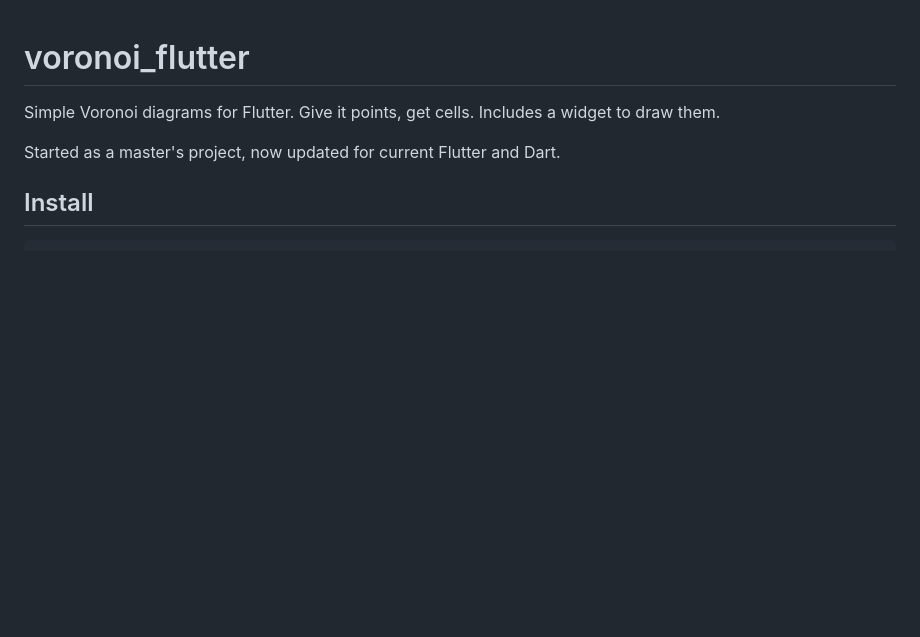
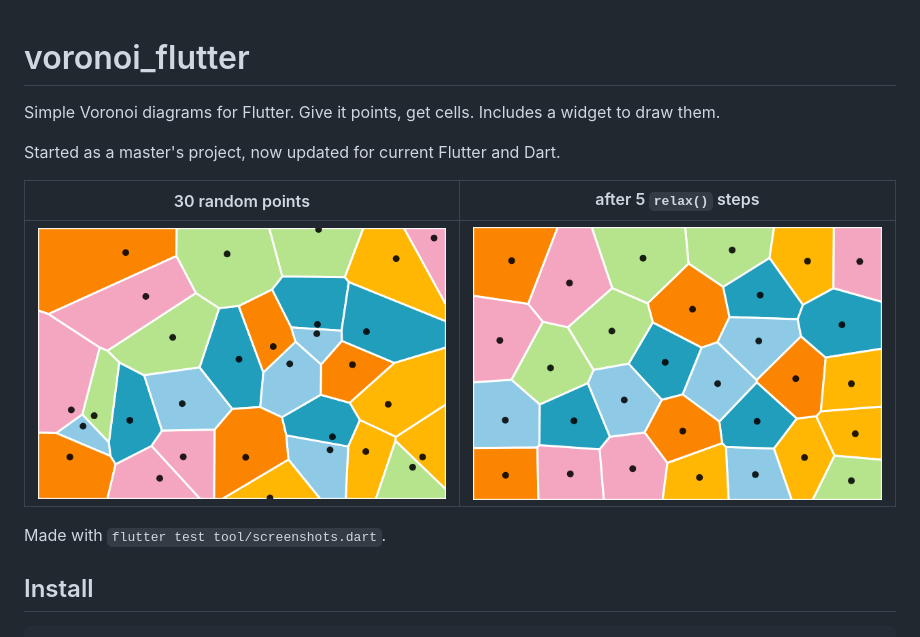
Before and after one commit to YaminT/voronoi_flutter, a Markdown page: README.md, the part around the change. Rendered like a GitHub page; pictures changed too: doc/random.png (added), doc/relaxed.png (added); blank space fills up the shorter version.

Commit message:
Add diagram screenshots to the README
Co-Authored-By: Claude Sonnet 5.5 <noreply@anthropic.com>

```diff
--- a/README.md
+++ b/README.md
@@ -3,6 +3,12 @@
 Simple Voronoi diagrams for Flutter. Give it points, get cells. Includes a widget to draw them.
 
 Started as a master's project, now updated for current Flutter and Dart.
+
+| 30 random points | after 5 `relax()` steps |
+| --- | --- |
+| ![random](doc/random.png) | ![relaxed](doc/relaxed.png) |
+
+Made with `flutter test tool/screenshots.dart`.
 
 ## Install
 
```
Also changed, not shown: 1 other file.
